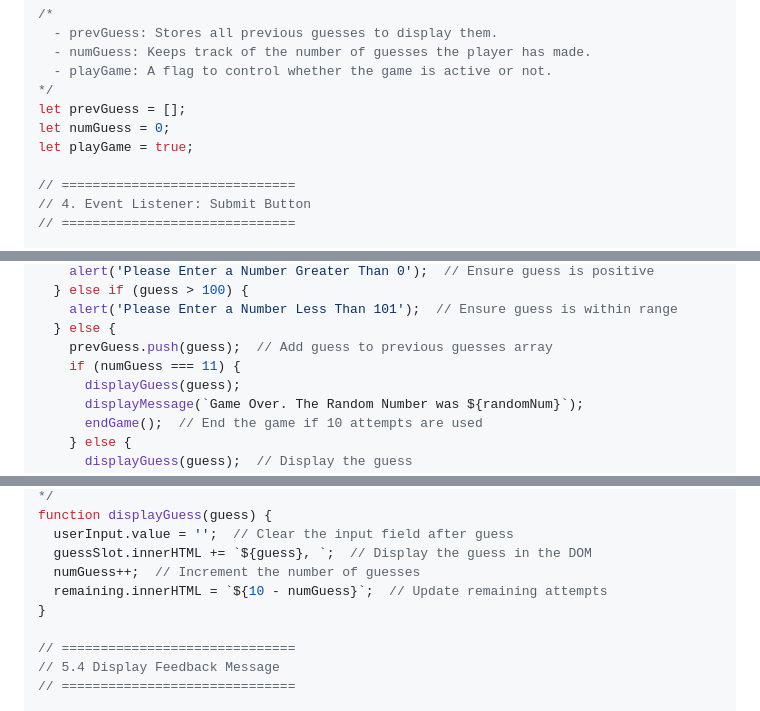
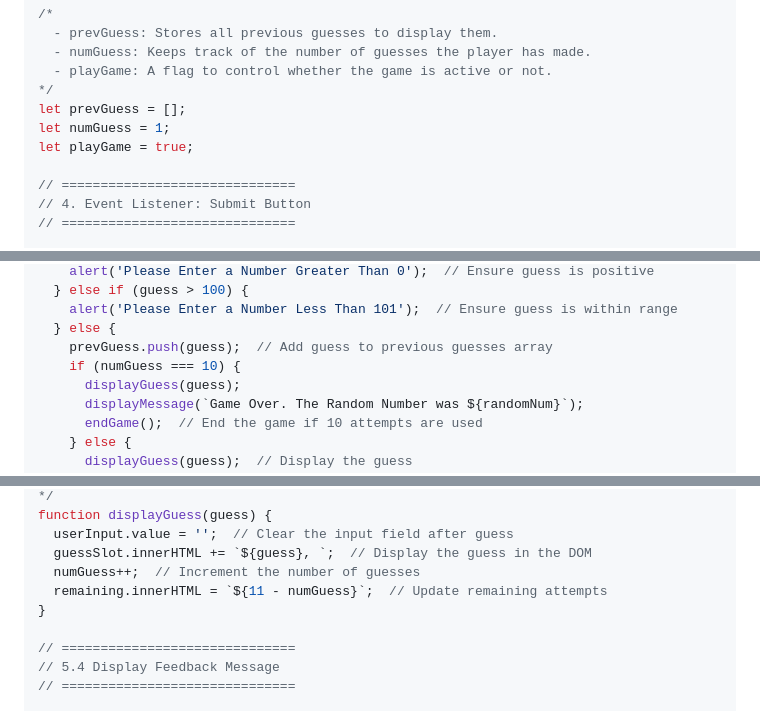
Before and after one commit to Ziqode24/jsHiteshCourse, a Markdown page: 07_projects/projectSet1.md, 3 parts joined by grey strips. Drawn GitHub-style.

```diff
--- a/07_projects/projectSet1.md
+++ b/07_projects/projectSet1.md
@@ -98,7 +98,7 @@ const startOver = document.querySelector('.resultParas');
   - playGame: A flag to control whether the game is active or not.
 */
 let prevGuess = [];
-let numGuess = 0;
+let numGuess = 1;
 let playGame = true;
 
 // ==============================
@@ -141,7 +141,7 @@ function validateGame(guess) {
     alert('Please Enter a Number Less Than 101');  // Ensure guess is within range
   } else {
     prevGuess.push(guess);  // Add guess to previous guesses array
-    if (numGuess === 11) {
+    if (numGuess === 10) {
       displayGuess(guess);
       displayMessage(`Game Over. The Random Number was ${randomNum}`);
       endGame();  // End the game if 10 attempts are used
@@ -186,7 +186,7 @@ function displayGuess(guess) {
   userInput.value = '';  // Clear the input field after guess
   guessSlot.innerHTML += `${guess}, `;  // Display the guess in the DOM
   numGuess++;  // Increment the number of guesses
-  remaining.innerHTML = `${10 - numGuess}`;  // Update remaining attempts
+  remaining.innerHTML = `${11 - numGuess}`;  // Update remaining attempts
 }
 
 // ==============================
```
Also changed, not shown: other parts of 07_projects/projectSet1.md (+1 -1 lines).
